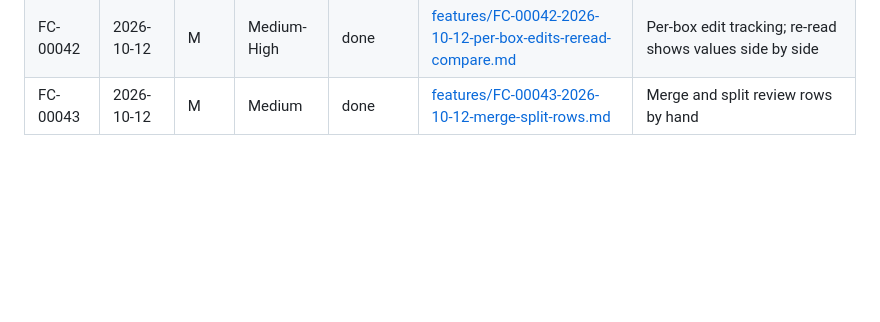
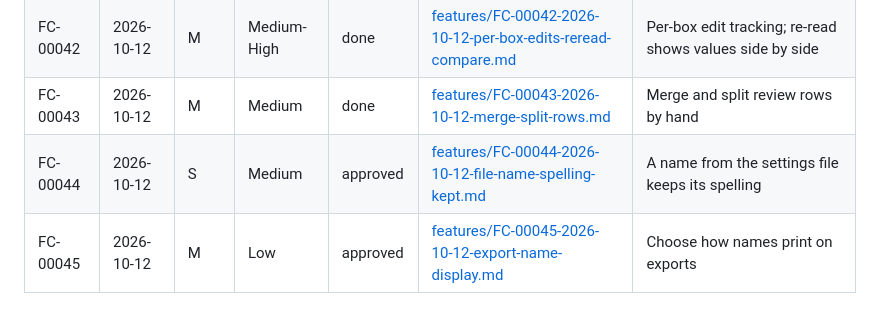
Before and after one commit to SKG53/Schedule-PayrollCalculator-v2, a Markdown page: docs/FEATURE_LOG.md, the part around the change. GitHub-like rendering; blank space fills up the shorter version.

```diff
--- a/docs/FEATURE_LOG.md
+++ b/docs/FEATURE_LOG.md
@@ -47,3 +47,5 @@ Index of all Feature Cards. Updated at approval time and on status change.
 | FC-00041 | 2026-10-12 | M | Low | done | [features/FC-00041-2026-10-12-week-over-week.md](features/FC-00041-2026-10-12-week-over-week.md) | Week-over-week check against last week's snapshot |
 | FC-00042 | 2026-10-12 | M | Medium-High | done | [features/FC-00042-2026-10-12-per-box-edits-reread-compare.md](features/FC-00042-2026-10-12-per-box-edits-reread-compare.md) | Per-box edit tracking; re-read shows values side by side |
 | FC-00043 | 2026-10-12 | M | Medium | done | [features/FC-00043-2026-10-12-merge-split-rows.md](features/FC-00043-2026-10-12-merge-split-rows.md) | Merge and split review rows by hand |
+| FC-00044 | 2026-10-12 | S | Medium | approved | [features/FC-00044-2026-10-12-file-name-spelling-kept.md](features/FC-00044-2026-10-12-file-name-spelling-kept.md) | A name from the settings file keeps its spelling |
+| FC-00045 | 2026-10-12 | M | Low | approved | [features/FC-00045-2026-10-12-export-name-display.md](features/FC-00045-2026-10-12-export-name-display.md) | Choose how names print on exports |
```
Also changed, not shown: docs/features/FC-00044-2026-10-12-file-name-spelling-kept.md (added, +46 -0 lines), docs/features/FC-00045-2026-10-12-export-name-display.md (added, +54 -0 lines).
